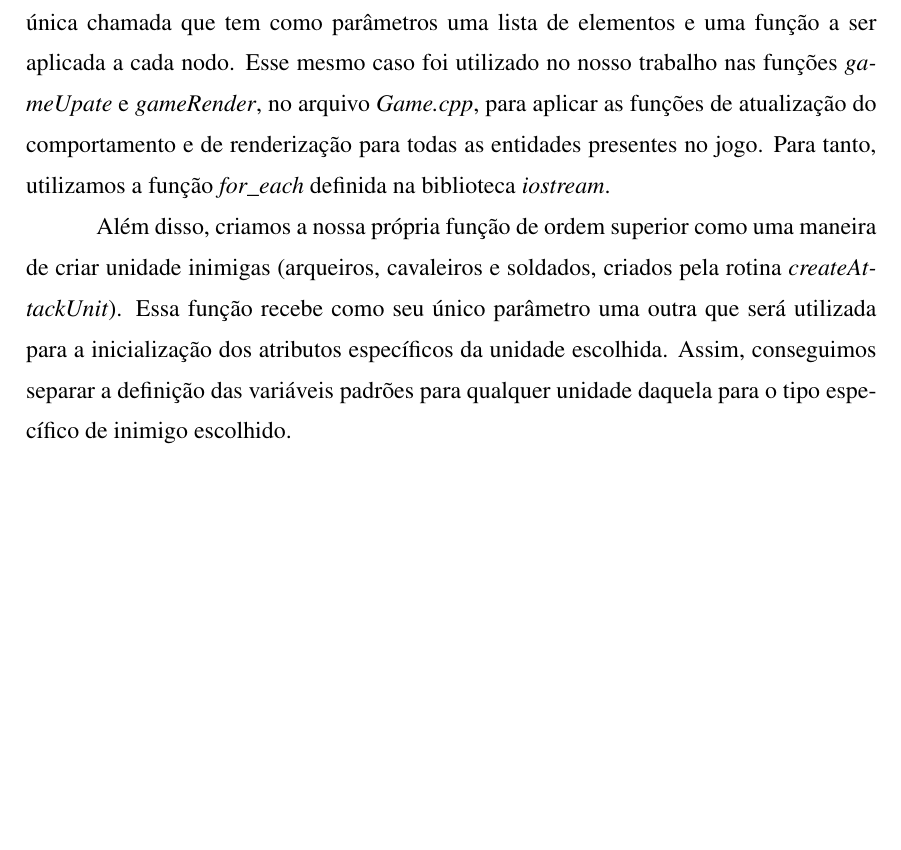
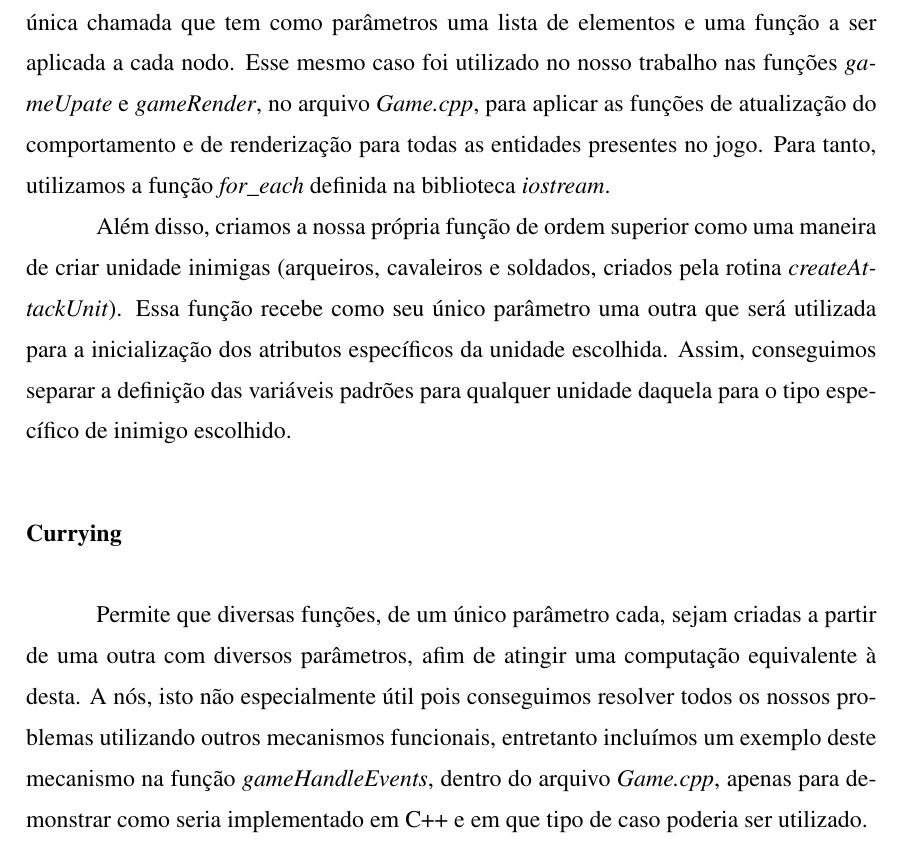
Before and after one commit to andredxc/HPTowerDefense, a LaTeX thesis (doc/relatorio.tex): part of page 20 of 21, cut so that both start at the same text, the shorter picture padded with empty space. The pictures show the PDF file doc/relatorio.pdf that the author committed with the source.

Commit message:
Adicionando currying ao relatório

```diff
--- a/doc/relatorio.tex
+++ b/doc/relatorio.tex
@@ -452,11 +452,13 @@ As funções lambda foram usadas como parâmetro das funções de primeira ordem
 
 	Funções de ordem superior são rotinas que usam funções como valor de retorno ou como parâmetro.
 
-		O uso mais típico desse mecanismo é a substituição de laços iterativos por uma única chamada que tem como parâmetros uma lista de elementos e uma função a ser aplicada a cada nodo. Esse mesmo caso foi utilizado no nosso trabalho nas funções \textit{gameUpate} e \textit{gameRender}, no arquivo \textit{Game.cpp}, para aplicar as funções de atualização do comportamento e de renderização para todas as entidades presentes no jogo. Para tanto, utilizamos a função \textit{for\_each}	definida na biblioteca \textit{iostream}.
+	O uso mais típico desse mecanismo é a substituição de laços iterativos por uma única chamada que tem como parâmetros uma lista de elementos e uma função a ser aplicada a cada nodo. Esse mesmo caso foi utilizado no nosso trabalho nas funções \textit{gameUpate} e \textit{gameRender}, no arquivo \textit{Game.cpp}, para aplicar as funções de atualização do comportamento e de renderização para todas as entidades presentes no jogo. Para tanto, utilizamos a função \textit{for\_each}	definida na biblioteca \textit{iostream}.
 
 	Além disso, criamos a nossa própria função de ordem superior como uma maneira de criar unidade inimigas (arqueiros, cavaleiros e soldados, criados pela rotina \textit{createAttackUnit}). Essa função recebe como seu único parâmetro uma outra que será utilizada para a inicialização dos atributos específicos da unidade escolhida. Assim, conseguimos separar a definição das variáveis padrões para qualquer unidade daquela para o tipo específico de inimigo escolhido.
 
+ \section{Currying}
 
+	Permite que diversas funções, de um único parâmetro cada, sejam criadas a partir de uma outra com diversos parâmetros, afim de atingir uma computação equivalente à desta. A nós, isto não especialmente útil pois conseguimos resolver todos os nossos problemas utilizando outros mecanismos funcionais, entretanto incluímos um exemplo deste mecanismo na função \textit{gameHandleEvents}, dentro do arquivo \textit{Game.cpp}, apenas para demonstrar como seria implementado em C++ e em que tipo de caso poderia ser utilizado.
 
 %%%%%%%%%%%
 % Referências
```
Also changed, not shown: doc/relatorio.pdf, 5 other files.
